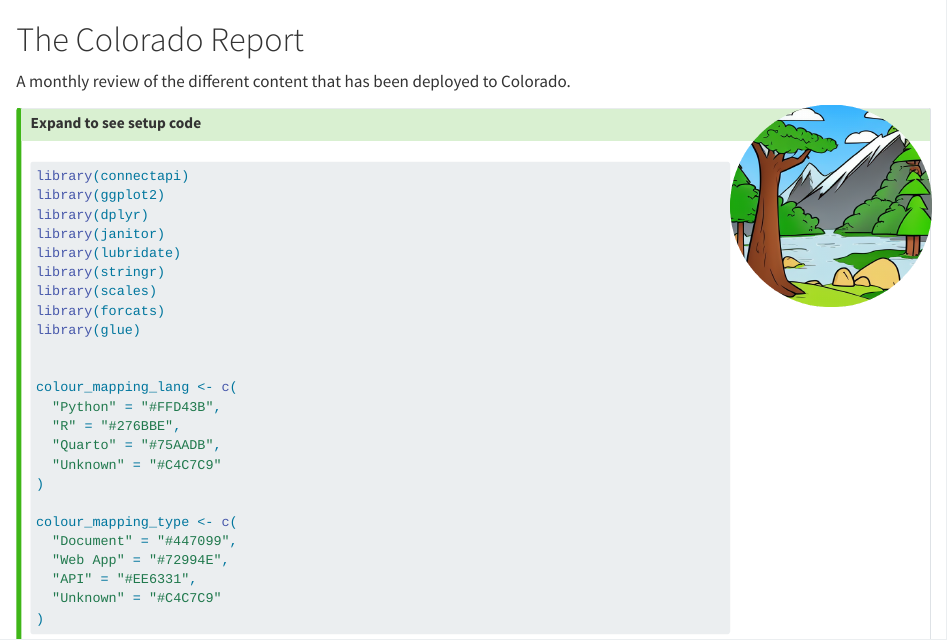
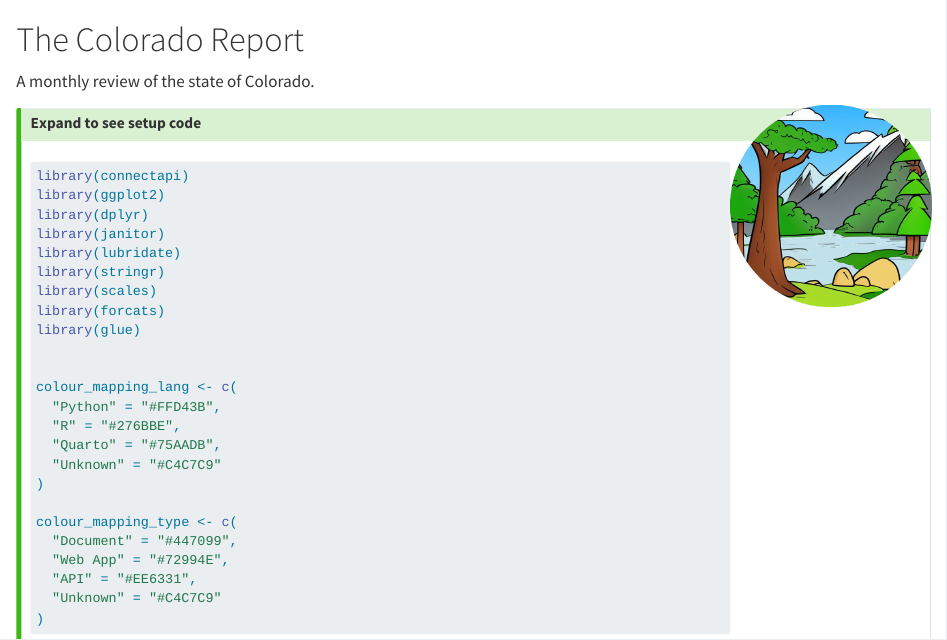
Before and after one commit to SamEdwardes/rstudio-demos, a Quarto document (documents/quarto-colorado-report/colorado-report.qmd): the page in a window 1100 px wide, from its top. Rendered offline with R 4.5, knitr and Pandoc in place of Quarto, with nearby package versions; drawn as R Markdown's standard HTML page in place of the format the file asks for; some code elsewhere in the file could not run offline.

Commit message:
Update description

```diff
--- a/documents/quarto-colorado-report/colorado-report.qmd
+++ b/documents/quarto-colorado-report/colorado-report.qmd
@@ -19,7 +19,7 @@ format:
 :::::: {#title-column}
 # The Colorado Report
 
-A monthly review of the different content that has been deployed to Colorado.
+A monthly review of the state of Colorado.
 ::::::
 
 :::::: {#image-column}
```
